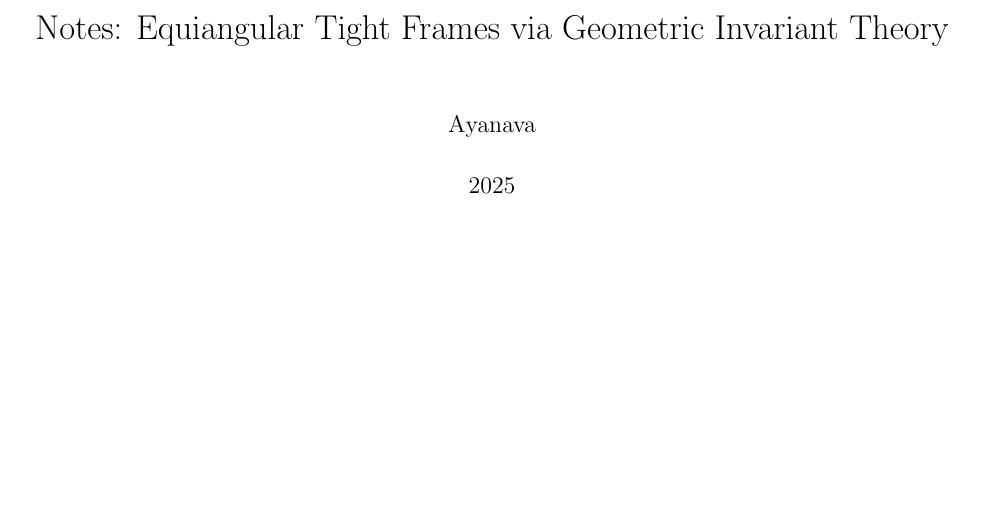
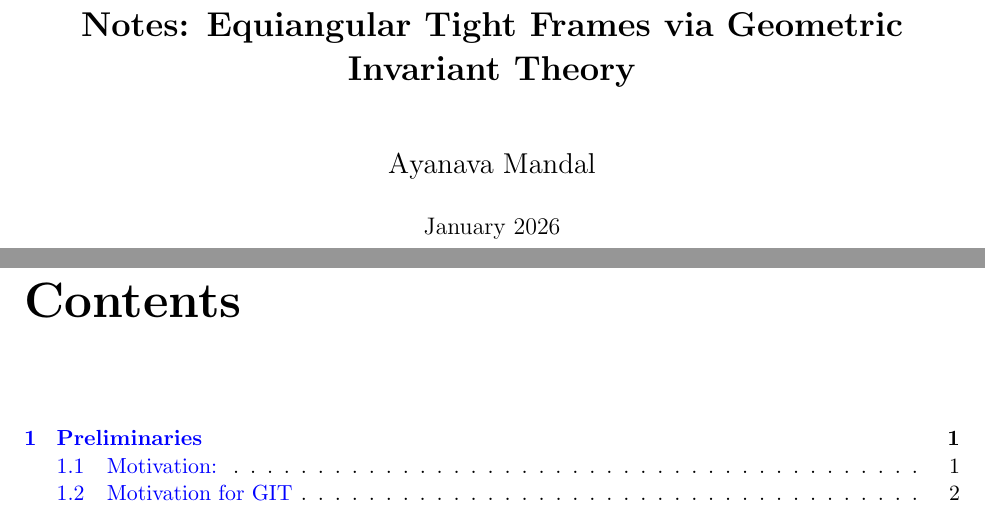
Before and after one commit to ayanava314/GIT-ETF, a LaTeX book (notes/main.tex): part of page 1 of 4 before the commit and two parts of pages 1 and 3 of 6 after it, the two joined at a grey line, cut so that both start at the same text, the shorter picture padded with empty space. Compiled offline with pdfLaTeX.

```diff
--- a/notes/main.tex
+++ b/notes/main.tex
@@ -1,4 +1,4 @@
-\documentclass[11pt]{book}
+\documentclass[11pt,letterpaper]{book}
 \usepackage{graphicx}
 \usepackage{amsthm, amsmath, amssymb, tikz, bm}
 \usepackage{mathtools}
@@ -32,8 +32,35 @@
 \newtheorem{conjecture}{Conjecture}
 \newtheorem{proposition}[theorem]{Proposition}
 \newtheorem{question}{Question}
+\newtheorem{solution}{Solution}
 \newtheorem{observation}{Observation}
 
+\newcommand{\ds}{\displaystyle}
+\newcommand{\dss}{\displaystyle\sum}
+
+%\newcommand{\Pr}{{\rm Pr}}
+\newcommand{\E}{{\rm E}}
+\newcommand{\lp}{\left (}
+\newcommand{\rp}{\right )}
+\newcommand{\bb}[1]{\mathbb{#1}}
+\newcommand{\cB}{\mathcal{B}}
+\newcommand{\cD}{\mathcal{D}}
+\newcommand{\cE}{\mathcal{E}}
+\newcommand{\cF}{\mathcal{F}}
+\newcommand{\cG}{\mathcal{G}}
+\newcommand{\cH}{\mathcal{H}}
+\newcommand{\cI}{\mathcal{I}}
+\newcommand{\cL}{\mathcal{L}}
+\newcommand{\cJ}{\mathcal{J}}
+\newcommand{\cP}{\mathcal{P}}
+\newcommand{\cV}{\mathcal{V}}
+\newcommand{\cT}{\mathcal{T}}
+\newcommand{\br}{\hat{R}}
+\newcommand{\ex}{\hat{\rm{ex}}}
+\newcommand{\td}{\hat{\pi}}
+\newcommand{\hh}{\hat{\mathcal{H}}}
+\newcommand{\hd}{\hat{d}}
+\newcommand{\link}{\textrm{Lk}}
 
 \DeclarePairedDelimiter{\cbrac}{\left\{}{\right\}}%
 \DeclarePairedDelimiter{\ceil}{\lceil}{\rceil}
@@ -64,12 +91,15 @@
 \newcommand{\oriback}{\overleftarrow}
 \newcommand{\ra}{\overrightarrow}
 \newcommand{\pre}{\text{pre}}
-
-% \newtheorem{lemma}{Lemma}[section]
-
-\title{Notes: Equiangular Tight Frames via Geometric Invariant Theory}
-\author{Ayanava}
-\date{2025}
+\newcommand{\matr}[4]{\begin{pmatrix}
+		#1 & #2\\
+		#3 & #4
+\end{pmatrix}}
+\title{\textbf{Notes: Equiangular Tight Frames via Geometric Invariant Theory}}
+\author{\Large Ayanava Mandal}
+\date{January 2026}
+\pagenumbering{roman}
 \begin{document}
         \maketitle
+        \tableofcontents
 		\chapter{Preliminaries}
```
Also changed, not shown: notes/week01.tex (+4 -2 lines), notes/main.bbl, notes/main.pdf, notes/main.tex (2 more changed lines), 8 other files.
